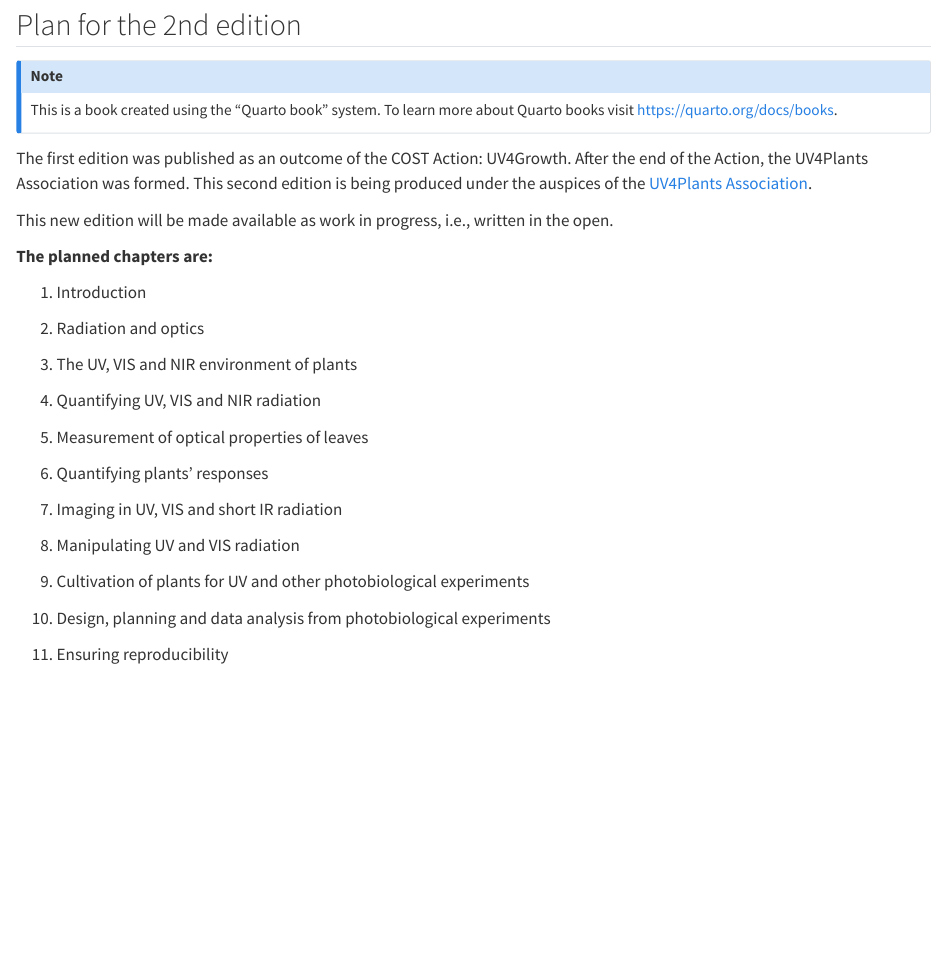
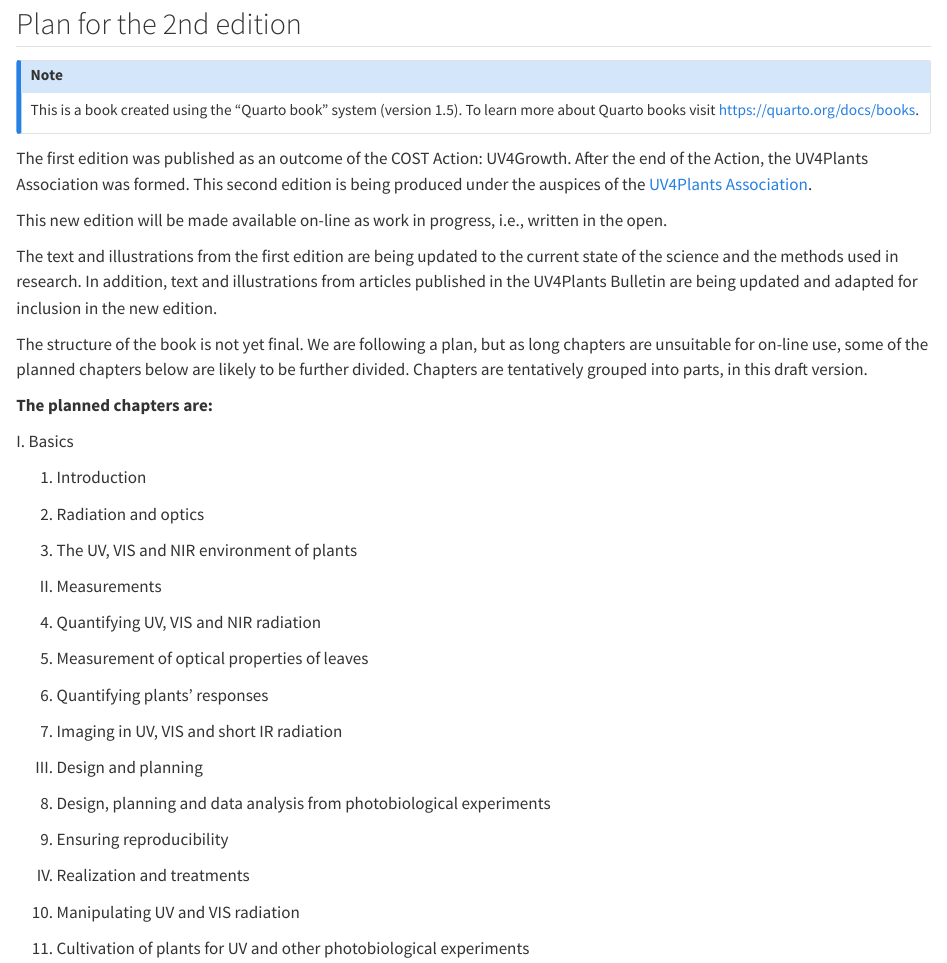
Before and after one commit to aphalo/uv4p-handbook-2ed-quarto, a Quarto document (preface.qmd): the page in a window 1100 px wide, from 390 px down before the commit and from 110 px down after it, so that both start at the same text. Rendered offline with R 4.5, knitr and Pandoc in place of Quarto, with nearby package versions.

Commit message:
Remove numbering in front matter, add parts
I grouped the chapters into four parts. We could further split some chapters if they become too long.

```diff
--- a/_quarto.yml
+++ b/_quarto.yml
@@ -41,0 +33,8 @@ book:
+    - part: Basics
+      chapters:
+        - introduction.qmd
+        - radiation-and-optics.qmd
+        - light-environment.qmd
+
+    - part: Measurements
+      chapters:
@@ -41,0 +46,7 @@ book:
+    - part: Design and planning
+      chapters:
+        - design-of-experiments.qmd
+        - reproducibility.qmd
+
+    - part: Realization and treatments
+      chapters:
@@ -43,3 +61,6 @@ book:
+      - text: "Uv4Plants Association"
+        href: https://www.uv4plants.org
+  draft-mode: visible
 
 bibliography:
   - handbook-1ed.bib
--- a/preface.qmd
+++ b/preface.qmd
@@ -22,33 +25,45 @@ draft: true
 ## Plan for the 2nd edition {.unnumbered}
 
 ::: callout-note
-This is a book created using the "Quarto book" system. To learn more about Quarto books visit <https://quarto.org/docs/books>.
+This is a book created using the "Quarto book" system (version 1.5). To learn more about Quarto books visit <https://quarto.org/docs/books>.
 :::
 
 The first edition was published as an outcome of the COST Action: UV4Growth. After the end of the Action, the UV4Plants Association was formed. This second edition is being produced under the auspices of the [UV4Plants Association](https://www.uv4plants.org/).
 
-This new edition will be made available as work in progress, i.e., written in the open.
+This new edition will be made available on-line as work in progress, i.e., written in the open.
+
+The text and illustrations from the first edition are being updated to the current state of the science and the methods used in research. In addition, text and illustrations from articles published in the UV4Plants Bulletin are being updated and adapted for inclusion in the new edition.
+
+The structure of the book is not yet final. We are following a plan, but as long chapters are unsuitable for on-line use, some of the planned chapters below are likely to be further divided. Chapters are tentatively grouped into parts, in this draft version.
 
 **The planned chapters are:**
 
-1.  Introduction
+I. Basics
 
-2.  Radiation and optics
+  1.  Introduction
 
-3.  The UV, VIS and NIR environment of plants
+  2.  Radiation and optics
 
-4.  Quantifying UV, VIS and NIR radiation
+  3.  The UV, VIS and NIR environment of plants
 
-5.  Measurement of optical properties of leaves
+II. Measurements
 
-3.  Quantifying plants' responses
+  4.  Quantifying UV, VIS and NIR radiation
 
-7.  Imaging in UV, VIS and short IR radiation
+  5.  Measurement of optical properties of leaves
 
-6.  Manipulating UV and VIS radiation
+  6.  Quantifying plants' responses
 
-8.  Cultivation of plants for UV and other photobiological experiments
+  7.  Imaging in UV, VIS and short IR radiation
 
-9.  Design, planning and data analysis from photobiological experiments
+III. Design and planning
 
-10. Ensuring reproducibility
+  8.  Design, planning and data analysis from photobiological experiments
+
+  9.  Ensuring reproducibility
+
+IV. Realization and treatments
+
+  10.  Manipulating UV and VIS radiation
+
+  11.  Cultivation of plants for UV and other photobiological experiments
```
Also changed, not shown: abbreviations.qmd (+1 -3 lines), contents.qmd (+2 -1 lines), index.qmd (+2 -0 lines), preface-1ed.qmd (+3 -5 lines), radiation-and-optics.qmd (+3 -3 lines), logos/UV4Plants-logo_web.png (added), _quarto.yml (25 more changed lines), preface.qmd (5 more changed lines), 20 other files.
